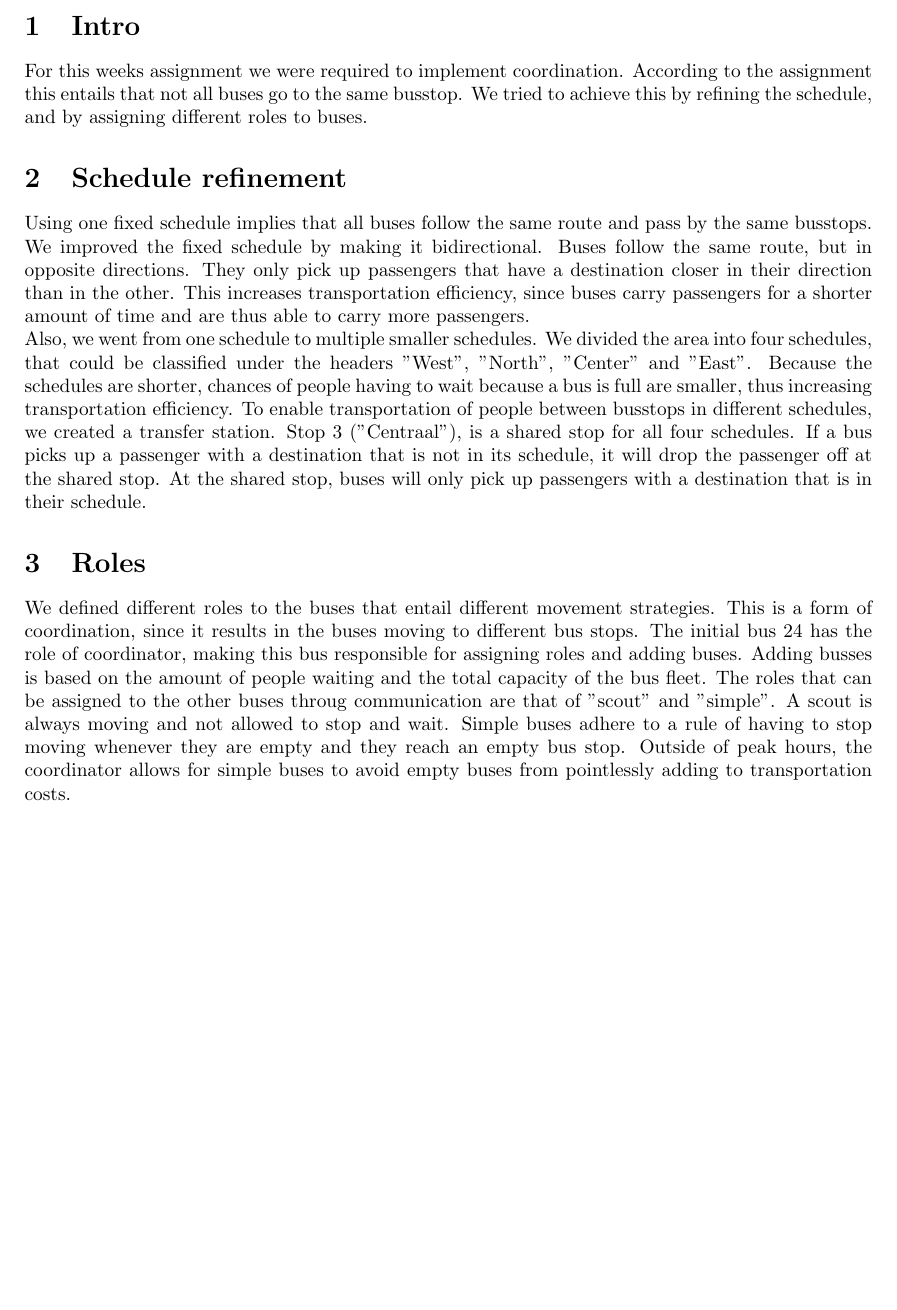
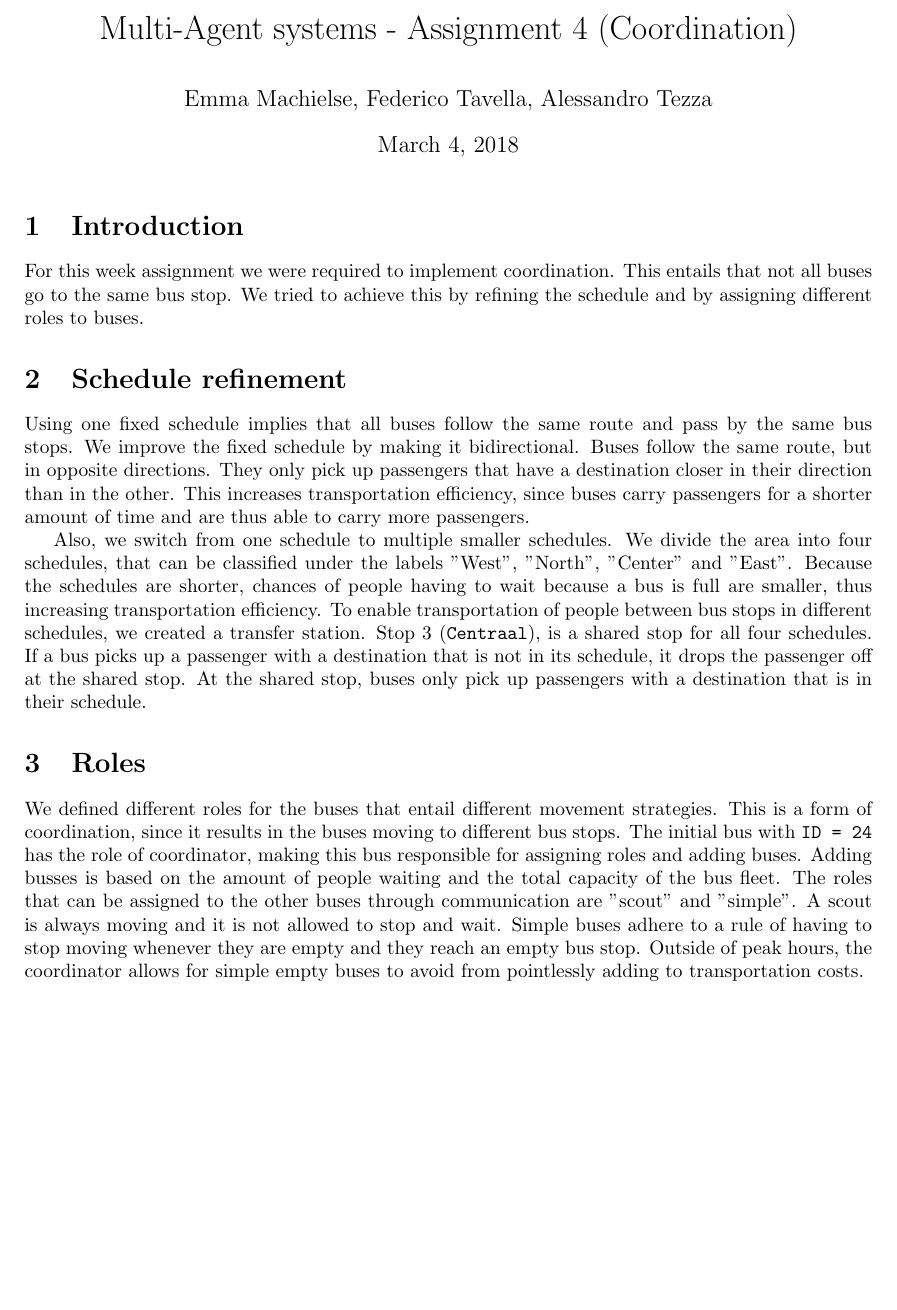
Before and after one commit to tfederico/MASProject, a LaTeX problem sheet (assignments/assignment_4/assignment_4.tex): part of the page, cut at the place of the change, the shorter picture padded with empty space. Compiled offline with pdfLaTeX.

Commit message:
Add improvements to assignment 4

```diff
--- a/assignments/assignment_4/assignment_4.tex
+++ b/assignments/assignment_4/assignment_4.tex
@@ -21,16 +21,19 @@
 \date{\today}
 
 \begin{document}
+\maketitle
 
-\section{Intro}
-For this weeks assignment we were required to implement coordination. According to the assignment this entails that not all buses go to the same busstop. We tried to achieve this by refining the schedule, and by assigning different roles to buses.
+\section{Introduction}
+For this week assignment we were required to implement coordination. This entails that not all buses go to the same bus stop. We tried to achieve this by refining the schedule and by assigning different roles to buses.
 
 \section{Schedule refinement}
-Using one fixed schedule implies that all buses follow the same route and pass by the same busstops. We improved the fixed schedule by making it bidirectional. Buses follow the same route, but in opposite directions. They only pick up passengers that have a destination closer in their direction than in the other. This increases transportation efficiency, since buses carry passengers for a shorter amount of time and are thus able to carry more passengers.
-\newline
-Also, we went from one schedule to multiple smaller schedules. We divided the area into four schedules, that could be classified under the headers "West", "North", "Center" and "East". Because the schedules are shorter, chances of people having to wait because a bus is full are smaller, thus increasing transportation efficiency. To enable transportation of people between busstops in different schedules, we created a transfer station. Stop 3 ("Centraal"), is a shared stop for all four schedules. If a bus picks up a passenger with a destination that is not in its schedule, it will drop the passenger off at the shared stop. At the shared stop, buses will only pick up passengers with a destination that is in their schedule.
+
+Using one fixed schedule implies that all buses follow the same route and pass by the same bus stops. We improve the fixed schedule by making it bidirectional. Buses follow the same route, but in opposite directions. They only pick up passengers that have a destination closer in their direction than in the other. This increases transportation efficiency, since buses carry passengers for a shorter amount of time and are thus able to carry more passengers.
+
+Also, we switch from one schedule to multiple smaller schedules. We divide the area into four schedules, that can be classified under the labels "West", "North", "Center" and "East". Because the schedules are shorter, chances of people having to wait because a bus is full are smaller, thus increasing transportation efficiency. To enable transportation of people between bus stops in different schedules, we created a transfer station. Stop 3 (\texttt{Centraal}), is a shared stop for all four schedules. If a bus picks up a passenger with a destination that is not in its schedule, it drops the passenger off at the shared stop. At the shared stop, buses only pick up passengers with a destination that is in their schedule.
 
 \section{Roles}
-We defined different roles to the buses that entail different movement strategies. This is a form of coordination, since it results in the buses moving to different bus stops. The initial bus 24 has the role of coordinator, making this bus responsible for assigning roles and adding buses. Adding busses is based on the amount of people waiting and the total capacity of the bus fleet. The roles that can be assigned to the other buses throug communication are that of "scout" and "simple". A scout is always moving and not allowed to stop and wait. Simple buses adhere to a rule of having to stop moving whenever they are empty and they reach an empty bus stop. Outside of peak hours, the coordinator allows for simple buses to avoid empty buses from pointlessly adding to transportation costs.
+
+We defined different roles for the buses that entail different movement strategies. This is a form of coordination, since it results in the buses moving to different bus stops. The initial bus with \texttt{ID = 24} has the role of coordinator, making this bus responsible for assigning roles and adding buses. Adding busses is based on the amount of people waiting and the total capacity of the bus fleet. The roles that can be assigned to the other buses through communication are "scout" and "simple". A scout is always moving and it is not allowed to stop and wait. Simple buses adhere to a rule of having to stop moving whenever they are empty and they reach an empty bus stop. Outside of peak hours, the coordinator allows for simple empty buses to avoid from pointlessly adding to transportation costs.
 
 \end{document}
```
